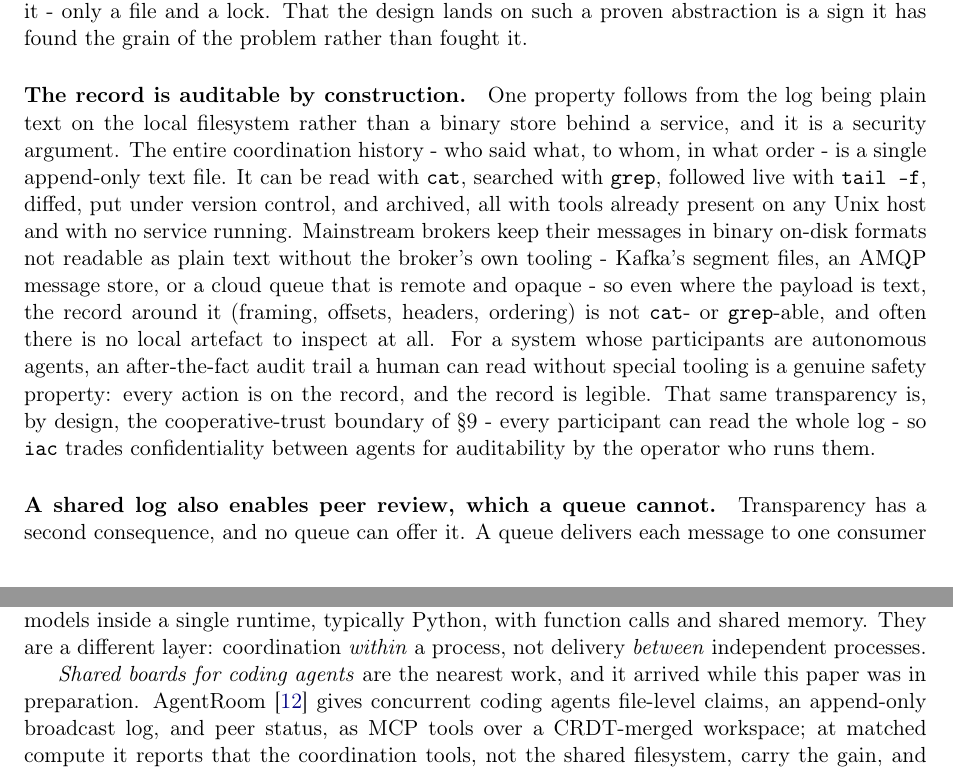
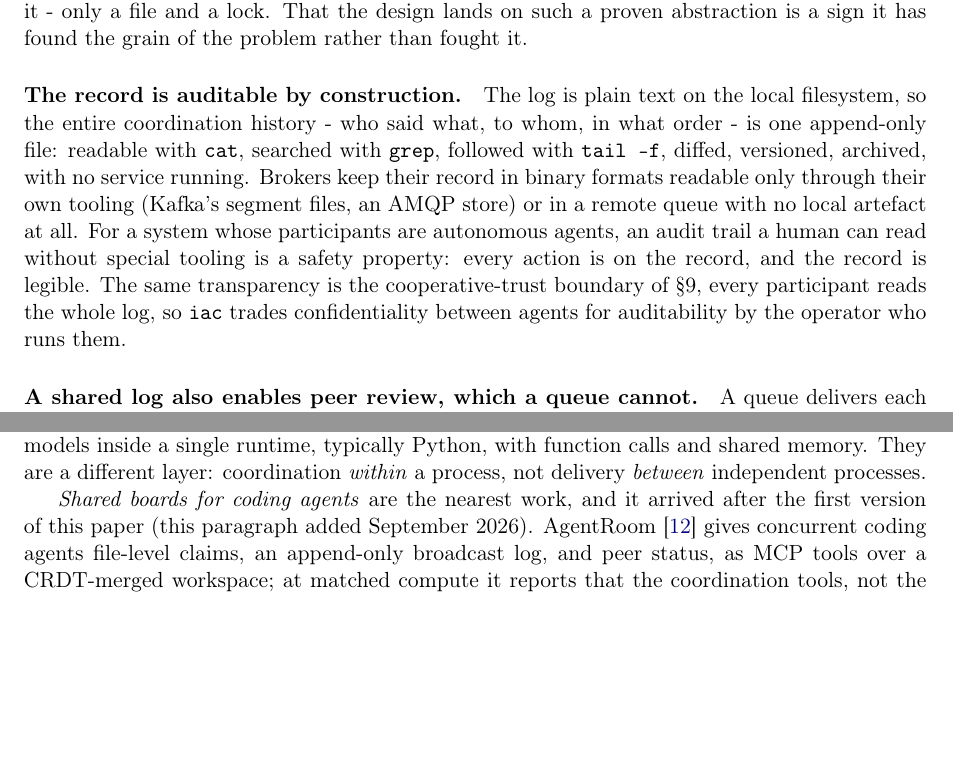
Before and after one commit to Anode1/articles, a LaTeX paper (iac/paper/iac.tex): two parts of pages 6 and 8 of 11 before the commit and two parts of pages 6 and 7 of 11 after it, joined at a grey line, cut so that both start at the same text, the shorter picture padded with empty space. Compiled offline with pdfLaTeX.

Commit message:
iac paper: dated; the two long section-6 paragraphs cut to their facts
Date line carries first version (5 July 2026) and revision; the two
September additions are marked as such in place, per STYLE.md.

Co-Authored-By: Claude Fable 5 <noreply@anthropic.com>
Claude-Session: https://claude.ai/code/session_01RZYvnRkUdkrzqWzrWSy3W6

```diff
--- a/iac/paper/iac.tex
+++ b/iac/paper/iac.tex
@@ -20,7 +20,7 @@
 \author{Vasili Gavrilov\thanks{Independent researcher. Physics and computer science by education; professional software engineer with a machine-learning background, including rule engines and expert systems. Reference implementation: \url{https://github.com/Anode1/iac}.}%
   % \and Perceptual Insights   % coauthor mention - commented out for now; uncomment to restore
 }
-\date{2026}
+\date{First version 5 July 2026; revised 2 September 2026}
 
 \begin{document}
 \maketitle
@@ -171,9 +171,9 @@ Advisory file locking (\code{flock}) does three jobs at once. It \emph{orders ap
 
 Two old lineages meet in this shape, and the shape is the paper's point. The append-and-lock-while-writing is how Unix local mail is delivered: a mailbox the delivering agent locks while it appends. But mail is per-recipient, and this is not. This is one shared, totally-ordered log that many readers consume, each from its own offset, filtering by address - and that shape, an append-only commit log read forward through per-reader offsets with broadcast as a single append, is precisely the abstraction a log-based broker is built on~\cite{kreps}: a single-partition Kafka topic with consumer offsets, or a shared bulletin board in the older idiom. The paper argues against \emph{brokers}, not against the \emph{log}. For a slow serial consumer the log needs no service around it - only a file and a lock. That the design lands on such a proven abstraction is a sign it has found the grain of the problem rather than fought it.
 
-\paragraph{The record is auditable by construction.} One property follows from the log being plain text on the local filesystem rather than a binary store behind a service, and it is a security argument. The entire coordination history - who said what, to whom, in what order - is a single append-only text file. It can be read with \code{cat}, searched with \code{grep}, followed live with \code{tail~-f}, diffed, put under version control, and archived, all with tools already present on any Unix host and with no service running. Mainstream brokers keep their messages in binary on-disk formats not readable as plain text without the broker's own tooling - Kafka's segment files, an AMQP message store, or a cloud queue that is remote and opaque - so even where the payload is text, the record around it (framing, offsets, headers, ordering) is not \code{cat}- or \code{grep}-able, and often there is no local artefact to inspect at all. For a system whose participants are autonomous agents, an after-the-fact audit trail a human can read without special tooling is a genuine safety property: every action is on the record, and the record is legible. That same transparency is, by design, the cooperative-trust boundary of \S9 - every participant can read the whole log - so \code{iac} trades confidentiality between agents for auditability by the operator who runs them.
+\paragraph{The record is auditable by construction.} The log is plain text on the local filesystem, so the entire coordination history - who said what, to whom, in what order - is one append-only file: readable with \code{cat}, searched with \code{grep}, followed with \code{tail~-f}, diffed, versioned, archived, with no service running. Brokers keep their record in binary formats readable only through their own tooling (Kafka's segment files, an AMQP store) or in a remote queue with no local artefact at all. For a system whose participants are autonomous agents, an audit trail a human can read without special tooling is a safety property: every action is on the record, and the record is legible. The same transparency is the cooperative-trust boundary of \S9, every participant reads the whole log, so \code{iac} trades confidentiality between agents for auditability by the operator who runs them.
 
-\paragraph{A shared log also enables peer review, which a queue cannot.} Transparency has a second consequence, and no queue can offer it. A queue delivers each message to one consumer and drops it; a fan-out topic hands each subscriber its own ephemeral copy; even a log-based broker that retains the record keeps it in a remote store reached only by a costly round trip. In none of these does the whole shared history sit cheaply in front of every participant. On a shared, local, plain-text log it does - every agent reads the same stream forward, re-readable at negligible cost, as often as it likes - and that shared, visible context is the precondition for cross-checking: independent agents inspect each other's claims and catch the errors, as they did in the session of \S10, where one agent's proposed fix was refuted by another on a fine point of lock semantics before it could land. It is the reason the \emph{blackboard} architecture was valued in classical AI~\cite{blackboard}. Its knowledge sources did not message one another point to point; they posted to and read from a common, visible workspace, and that shared visibility - many fallible specialists inspecting and refining the same partial solution - was what let the system converge and correct. A queue is precisely the point-to-point model the blackboard was defined against; \code{iac} brings the blackboard's shared, readable workspace to LLM agents at the cost of a file. So the auditability above also holds \emph{during} the work, for the agents, and that is what turns a fleet on a legible board into a self-correcting one. This turns on proximity: only because the log sits on the same host as the agents is re-reading the whole shared history a local read rather than a network fetch, and that is what lets cross-checking run \emph{continuously} rather than as an occasional audit. \code{iac}'s same-host locality is what enables the self-correcting property; a deliver-and-forget queue has no shared history to re-read.
+\paragraph{A shared log also enables peer review, which a queue cannot.} A queue delivers each message to one consumer and drops it; a fan-out topic hands each subscriber its own copy; a log-based broker that retains the record keeps it in a remote store behind a round trip. On a shared local plain-text log every agent reads the same stream, re-readable at negligible cost, and that visibility is the precondition for cross-checking: in the session of \S10 one agent's proposed fix was refuted by another on a fine point of lock semantics before it could land. This is the reason the \emph{blackboard} architecture was valued in classical AI~\cite{blackboard}: its knowledge sources did not message one another point to point, they posted to and read from one visible workspace, and many fallible specialists refining the same partial solution is what let the system converge and correct. A queue is the point-to-point model the blackboard was defined against; \code{iac} brings the blackboard's readable workspace to LLM agents at the cost of a file, so the auditability above also holds \emph{during} the work. It turns on proximity: because the log sits on the same host, re-reading the whole history is a local read, and cross-checking runs continuously rather than as an occasional audit.
 
 \section{Reference implementation: \code{iac}}
 
@@ -187,7 +187,7 @@ The space around \code{iac} is crowded, and growing.
 
 \emph{In-process agent frameworks} - AutoGen, LangGraph, CrewAI, MetaGPT - orchestrate several models inside a single runtime, typically Python, with function calls and shared memory. They are a different layer: coordination \emph{within} a process, not delivery \emph{between} independent processes.
 
-\emph{Shared boards for coding agents} are the nearest work, and it arrived while this paper was in preparation. AgentRoom~\cite{agentroom} gives concurrent coding agents file-level claims, an append-only broadcast log, and peer status, as MCP tools over a CRDT-merged workspace; at matched compute it reports that the coordination tools, not the shared filesystem, carry the gain, and that a homogeneous pair beats a solo agent's abandonment rate by an odds ratio of 13.7. PatchBoard~\cite{patchboard} replaces free-form dialogue with validated patches to a shared structured state; two further systems rebuild the blackboard around LLM knowledge sources selected by board content~\cite{llmbb1,llmbb2}. These confirm the shape this paper argues for, from a different direction, and they differ from \code{iac} on exactly its axis: in each, an agent learns of a peer's post by \emph{polling} between subtasks, paying an inference per check, where an \code{iac} seat parks a C child on the log and pays nothing until a peer posts (\S4-\S5).
+\emph{Shared boards for coding agents} are the nearest work, and it arrived after the first version of this paper (this paragraph added September 2026). AgentRoom~\cite{agentroom} gives concurrent coding agents file-level claims, an append-only broadcast log, and peer status, as MCP tools over a CRDT-merged workspace; at matched compute it reports that the coordination tools, not the shared filesystem, carry the gain, and that a homogeneous pair beats a solo agent's abandonment rate by an odds ratio of 13.7. PatchBoard~\cite{patchboard} replaces free-form dialogue with validated patches to a shared structured state; two further systems rebuild the blackboard around LLM knowledge sources selected by board content~\cite{llmbb1,llmbb2}. These confirm the shape this paper argues for, from a different direction, and they differ from \code{iac} on exactly its axis: in each, an agent learns of a peer's post by \emph{polling} between subtasks, paying an inference per check, where an \code{iac} seat parks a C child on the log and pays nothing until a peer posts (\S4-\S5).
 
 \emph{Same-host agent tools} are the closest cousins in mechanism. \code{tap} is a file-based protocol for heterogeneous agent collaboration, with markdown messages that persist across restarts, reported with a multi-week self-application~\cite{tap}; \code{hcom} hooks CLI harnesses into a shared messaging and event bus; \code{swarm-protocol} exposes a coordination layer, as an MCP server, that claims work and detects file conflicts; \code{OpenClaw} runs agents behind an always-on Node.js gateway that brokers their messages and pushes events to connected clients~\cite{openclaw}; \code{ntm} and \code{amux} tile and multiplex parallel sessions; and some harnesses now add inter-agent messaging, a shared task list, and file locking natively. Each carries a dependency or runtime tax - Node and npm, an MCP server, \code{tmux}, or lock-in to one harness - from which \code{iac} differs by having none.
 
```
Also changed, not shown: iac/paper/iac.pdf, iac/paper/iac.tex (2 more changed lines).
